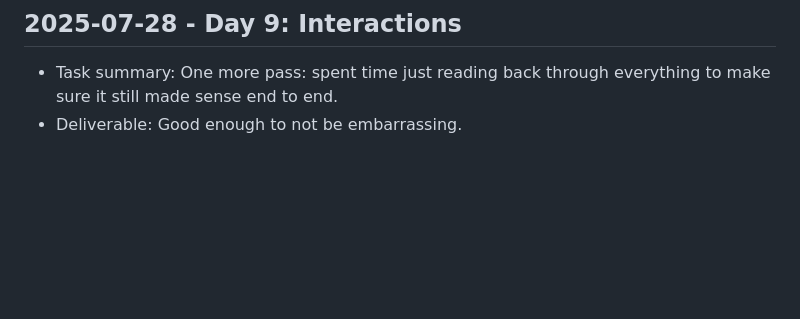
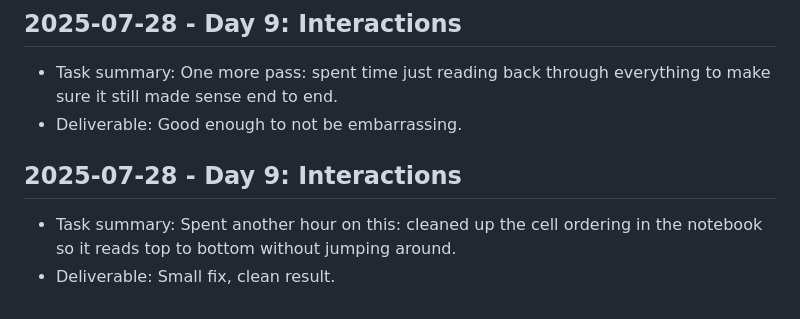
Before and after one commit to harshitpaunikar1/reliable-browser-video-calling, a Markdown page: .github/project-buildup-history.md, the part around the change. Drawn GitHub-style; blank space fills up the shorter version.

Commit message:
Day 9: Interactions
Project: Reliable Browser Video Calling
Category: advanced_system / generic
Date: 2025-07-28

Task:
Spent another hour on this: cleaned up the cell ordering in the notebook
so it reads top to bottom without jumping around.

Deliverable:
Small fix, clean result.

```diff
--- a/.github/project-buildup-history.md
+++ b/.github/project-buildup-history.md
@@ -52,3 +52,7 @@
 
 - Task summary: One more pass: spent time just reading back through everything to make sure it still made sense end to end.
 - Deliverable: Good enough to not be embarrassing.
+## 2025-07-28 - Day 9: Interactions
+
+- Task summary: Spent another hour on this: cleaned up the cell ordering in the notebook so it reads top to bottom without jumping around.
+- Deliverable: Small fix, clean result.
```
